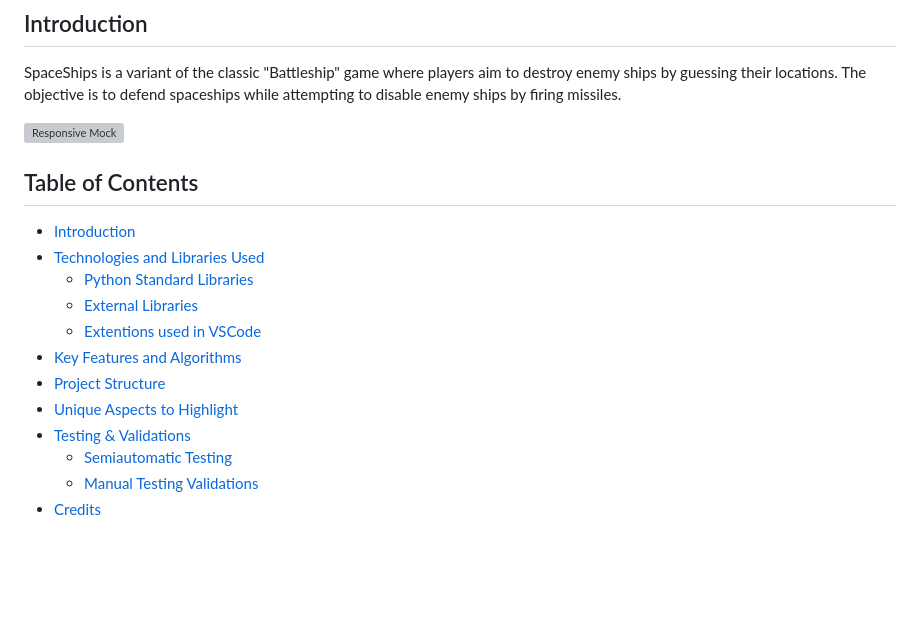
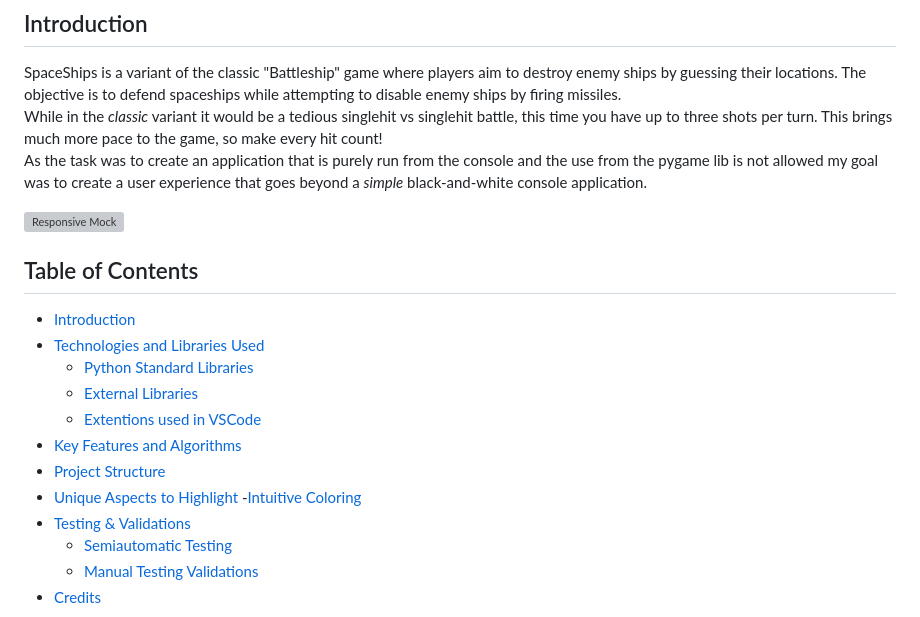
Before and after one commit to DaSHdotHub/SpaceShips, a Markdown page: README.md, the part around the change. Drawn GitHub-style; blank space fills up the shorter version; grey boxes are pictures that could not be loaded.

Commit message:
DOC: Update table of contents, more introduction

```diff
--- a/README.md
+++ b/README.md
@@ -2,6 +2,10 @@
 
 ## Introduction
 SpaceShips is a variant of the classic "Battleship" game where players aim to destroy enemy ships by guessing their locations. The objective is to defend spaceships while attempting to disable enemy ships by firing missiles.
+<br>
+While in the *classic* variant it would be a tedious singlehit vs singlehit battle, this time you have up to three shots per turn. This brings much more pace to the game, so make every hit count!
+<br>
+As the task was to create an application that is purely run from the console and the use from the pygame lib is not allowed my goal was to create a user experience that goes beyond a *simple* black-and-white console application.
 
 ![Responsive Mock](assets/media/responsive.webp)
 
@@ -15,6 +19,7 @@ SpaceShips is a variant of the classic "Battleship" game where players aim to de
 - [Key Features and Algorithms](#key-features-and-algorithms)
 - [Project Structure](#project-structure)
 - [Unique Aspects to Highlight](#unique-aspects-to-highlight)
+  -[Intuitive Coloring](#intuitive-coloring)
 - [Testing & Validations](#testing--validations)
   - [Semiautomatic Testing](#validations)
   - [Manual Testing Validations](#manual-testing)
```
